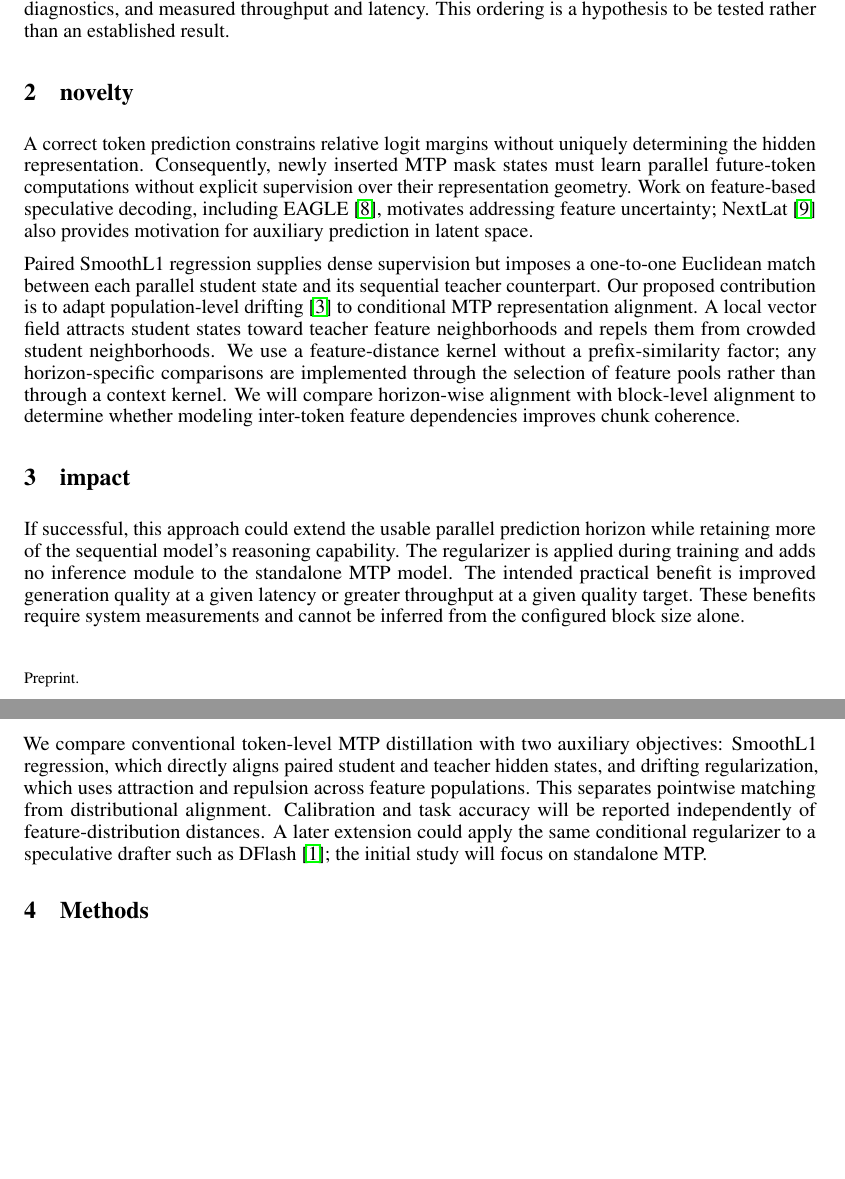
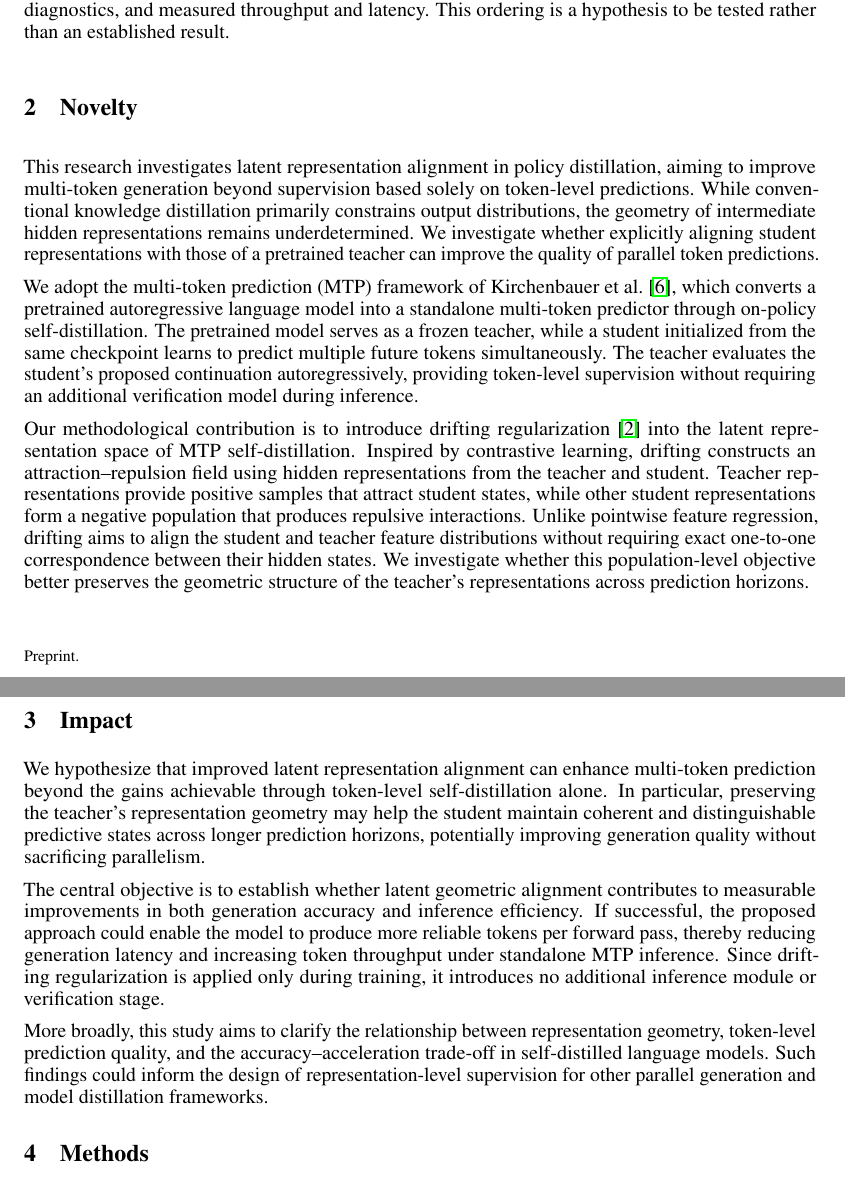
Before and after one commit to Po-WeiHuang/driftmtplm, a LaTeX document (papers/proposal/main.tex): two parts of pages 1 and 2 of 7, joined at a grey line, cut so that both start at the same text, the shorter picture padded with empty space. Compiled offline with pdfLaTeX.

Commit message:
Revision of novelty and Impact sections

```diff
--- a/papers/proposal/main.tex
+++ b/papers/proposal/main.tex
@@ -71,45 +71,73 @@ confidence calibration, held-out feature-distribution diagnostics, and measured
 throughput and latency. This ordering is a hypothesis to be tested rather than
 an established result.
 
-\section{novelty}
+
+\section{Novelty}
 \label{sec:novelty}
-A correct token prediction constrains relative logit margins without uniquely
-determining the hidden representation. Consequently, newly inserted MTP mask
-states must learn parallel future-token computations without explicit
-supervision over their representation geometry. Work on feature-based
-speculative decoding, including EAGLE~\citep{li2024eagle}, motivates addressing
-feature uncertainty; NextLat~\citep{teoh2025nextlatent} also provides motivation
-for auxiliary prediction in latent space.
 
-Paired SmoothL1 regression supplies dense supervision but imposes a one-to-one Euclidean match
-between each parallel student state and its sequential teacher counterpart.
-Our proposed contribution is to adapt population-level drifting
-\citep{deng2026drifting} to conditional MTP representation alignment. A local
-vector field attracts student states toward teacher feature neighborhoods and
-repels them from crowded student neighborhoods. We use a feature-distance kernel without a prefix-similarity factor;
-any horizon-specific comparisons are implemented through the selection of
-feature pools rather than through a context kernel. We will compare horizon-wise alignment with block-level alignment
-to determine whether modeling inter-token feature dependencies improves chunk
-coherence.
+This research investigates latent representation alignment in
+policy distillation, aiming to improve multi-token generation
+beyond supervision based solely on token-level predictions.
+While conventional knowledge distillation primarily constrains
+output distributions, the geometry of intermediate hidden
+representations remains underdetermined. We investigate
+whether explicitly aligning student representations with
+those of a pretrained teacher can improve the quality of
+parallel token predictions.
 
-\section{impact}
+We adopt the multi-token prediction (MTP) framework of
+\citet{kirchenbauer2026mtp}, which converts a pretrained
+autoregressive language model into a standalone multi-token
+predictor through on-policy self-distillation. The pretrained
+model serves as a frozen teacher, while a student initialized
+from the same checkpoint learns to predict multiple future
+tokens simultaneously. The teacher evaluates the student's
+proposed continuation autoregressively, providing token-level
+supervision without requiring an additional verification model
+during inference.
+
+Our methodological contribution is to introduce drifting
+regularization~\citep{deng2026drifting} into the latent
+representation space of MTP self-distillation. Inspired by
+contrastive learning, drifting constructs an attraction--repulsion
+field using hidden representations from the teacher and student.
+Teacher representations provide positive samples that attract
+student states, while other student representations form a
+negative population that produces repulsive interactions.
+Unlike pointwise feature regression, drifting aims to align
+the student and teacher feature distributions without
+requiring exact one-to-one correspondence between their
+hidden states. We investigate whether this population-level
+objective better preserves the geometric structure of the
+teacher's representations across prediction horizons.
+
+\section{Impact}
 \label{sec:impact}
-If successful, this approach could extend the usable parallel prediction horizon
-while retaining more of the sequential model's reasoning capability. The
-regularizer is applied during training and adds no inference module to the
-standalone MTP model. The intended practical benefit is improved generation
-quality at a given latency or greater throughput at a given quality target.
-These benefits require system measurements and cannot be inferred from the
-configured block size alone.
 
-We compare conventional token-level MTP distillation with two auxiliary
-objectives: SmoothL1 regression, which directly aligns paired student and
-teacher hidden states, and drifting regularization, which uses attraction
-and repulsion across feature populations. This separates pointwise matching
-from distributional alignment. Calibration and task accuracy will be
-reported independently of feature-distribution distances. A later extension could apply
-the same conditional regularizer to a speculative drafter such as
-DFlash~\citep{chen2026dflash}; the initial study will focus on standalone MTP.
+We hypothesize that improved latent representation alignment
+can enhance multi-token prediction beyond the gains achievable
+through token-level self-distillation alone. In particular,
+preserving the teacher's representation geometry may help
+the student maintain coherent and distinguishable predictive
+states across longer prediction horizons, potentially improving
+generation quality without sacrificing parallelism.
+
+The central objective is to establish whether latent geometric
+alignment contributes to measurable improvements in both
+generation accuracy and inference efficiency. If successful,
+the proposed approach could enable the model to produce
+more reliable tokens per forward pass, thereby reducing
+generation latency and increasing token throughput under
+standalone MTP inference. Since drifting regularization is
+applied only during training, it introduces no additional
+inference module or verification stage.
+
+More broadly, this study aims to clarify the relationship
+between representation geometry, token-level prediction
+quality, and the accuracy--acceleration trade-off in
+self-distilled language models. Such findings could inform
+the design of representation-level supervision for other
+parallel generation and model distillation frameworks.
 
 \section{Methods}
 \label{sec:methods}
```
Also changed, not shown: papers/proposal/main.pdf, papers/proposal/main.tex (14 more changed lines).
